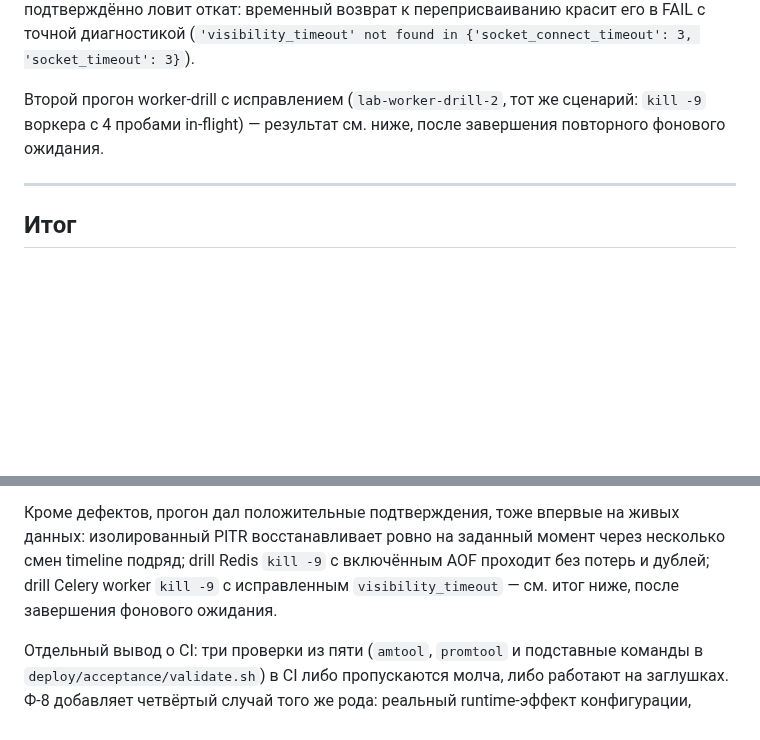
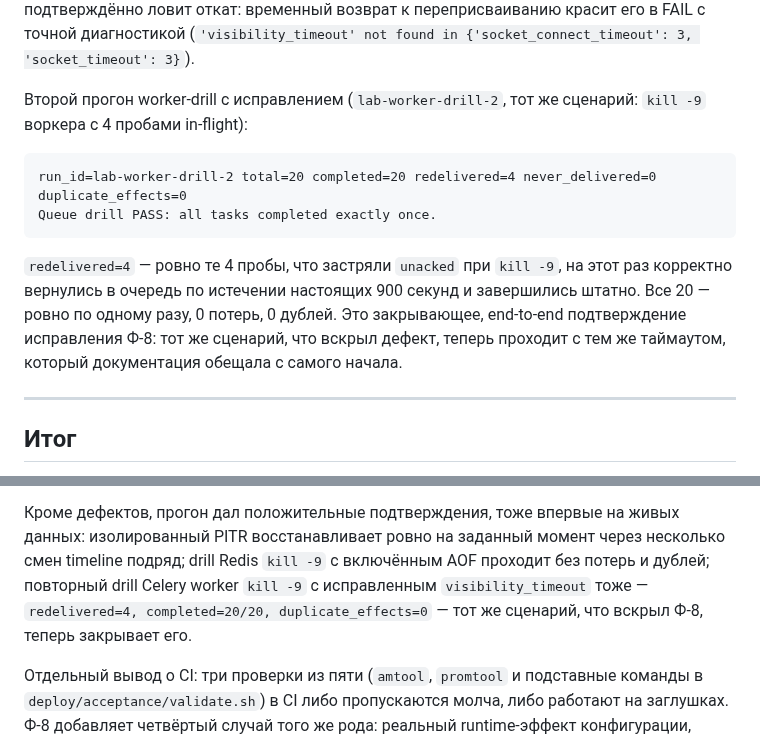
Before and after one commit to avers2604/Gup-2, a Markdown page: docs/STAGE4_LAB_REHEARSAL.md, 2 parts joined by grey strips. GitHub-like rendering; blank space fills up the shorter version.

Commit message:
Этап 4: закрывающее подтверждение исправления Ф-8
Повторный drill Celery worker kill -9 с исправленным config/celery.py:

  run_id=lab-worker-drill-2 total=20 completed=20 redelivered=4 never_delivered=0 duplicate_effects=0
  Queue drill PASS: all tasks completed exactly once.

redelivered=4 — ровно те пробы, что остались unacked при предыдущем прогоне
(до фикса) и никогда не возвращались в очередь даже спустя 900+ секунд. С
исправлением они корректно redelivered по истечении настоящего
visibility_timeout, и все 20 завершились ровно по одному разу. Тот же
сценарий, что вскрыл Ф-8, теперь его закрывает.

Проверено: 637 тестов — OK; deploy/acceptance/validate.sh — PASS.

Co-Authored-By: Claude Sonnet 5 <noreply@anthropic.com>
Claude-Session: https://claude.ai/code/session_01UzSuMo2DeWP4DQppDR3e88

````diff
--- a/docs/STAGE4_LAB_REHEARSAL.md
+++ b/docs/STAGE4_LAB_REHEARSAL.md
@@ -462,8 +462,19 @@ redis_visibility_timeout})`, мутация того же объекта на м
 3, 'socket_timeout': 3}`).
 
 Второй прогон worker-drill с исправлением (`lab-worker-drill-2`, тот же
-сценарий: `kill -9` воркера с 4 пробами in-flight) — результат см. ниже,
-после завершения повторного фонового ожидания.
+сценарий: `kill -9` воркера с 4 пробами in-flight):
+
+```
+run_id=lab-worker-drill-2 total=20 completed=20 redelivered=4 never_delivered=0 duplicate_effects=0
+Queue drill PASS: all tasks completed exactly once.
+```
+
+`redelivered=4` — ровно те 4 пробы, что застряли `unacked` при `kill -9`, на
+этот раз корректно вернулись в очередь по истечении настоящих 900 секунд и
+завершились штатно. Все 20 — ровно по одному разу, 0 потерь, 0 дублей. Это
+закрывающее, end-to-end подтверждение исправления Ф-8: тот же сценарий,
+что вскрыл дефект, теперь проходит с тем же таймаутом, который документация
+обещала с самого начала.
 
 ---
 
@@ -483,8 +494,9 @@ rebuild реплики (единственный механизм восстан
 Кроме дефектов, прогон дал положительные подтверждения, тоже впервые на
 живых данных: изолированный PITR восстанавливает ровно на заданный момент
 через несколько смен timeline подряд; drill Redis `kill -9` с включённым AOF
-проходит без потерь и дублей; drill Celery worker `kill -9` с исправленным
-`visibility_timeout` — см. итог ниже, после завершения фонового ожидания.
+проходит без потерь и дублей; повторный drill Celery worker `kill -9` с
+исправленным `visibility_timeout` тоже — `redelivered=4, completed=20/20,
+duplicate_effects=0` — тот же сценарий, что вскрыл Ф-8, теперь закрывает его.
 
 Отдельный вывод о CI: три проверки из пяти (`amtool`, `promtool` и подставные
 команды в `deploy/acceptance/validate.sh`) в CI либо пропускаются молча, либо
````
Also changed, not shown: docs/STAGE4_STATUS.md (+6 -3 lines).
